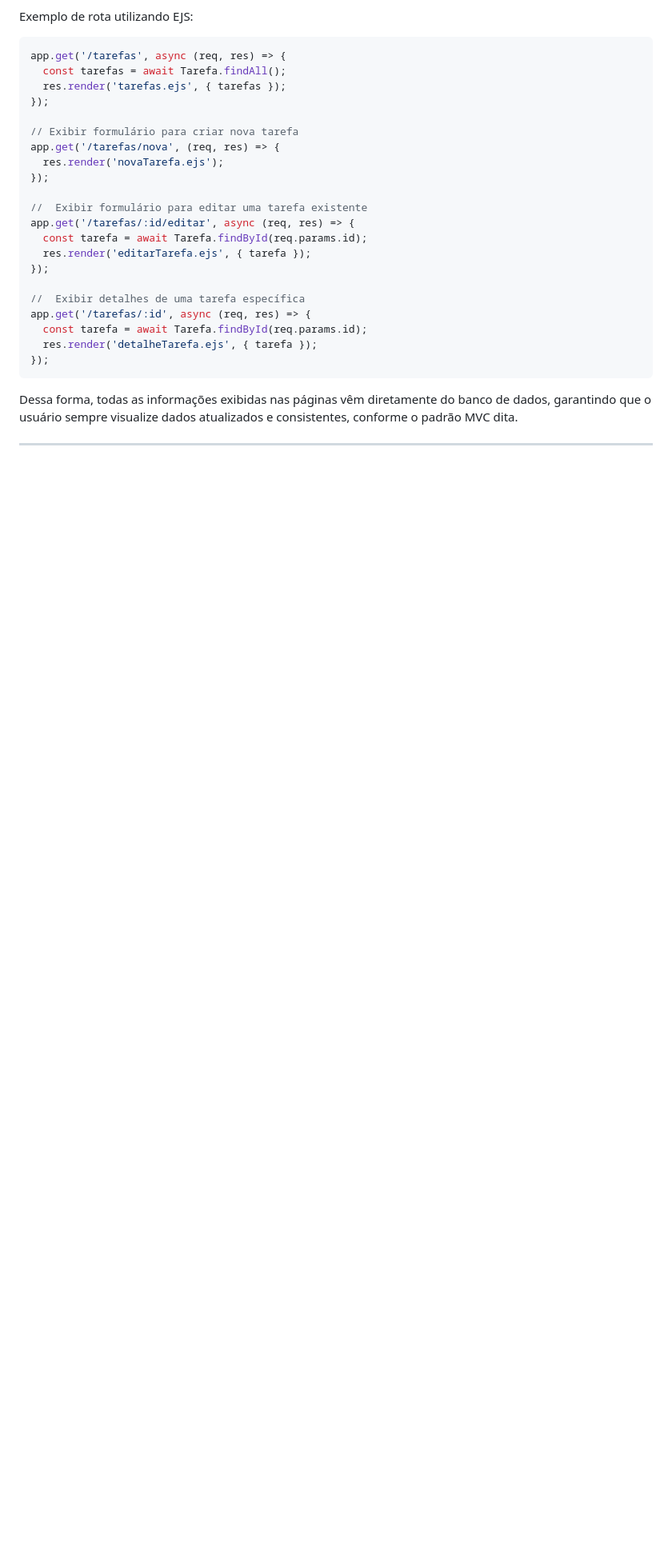
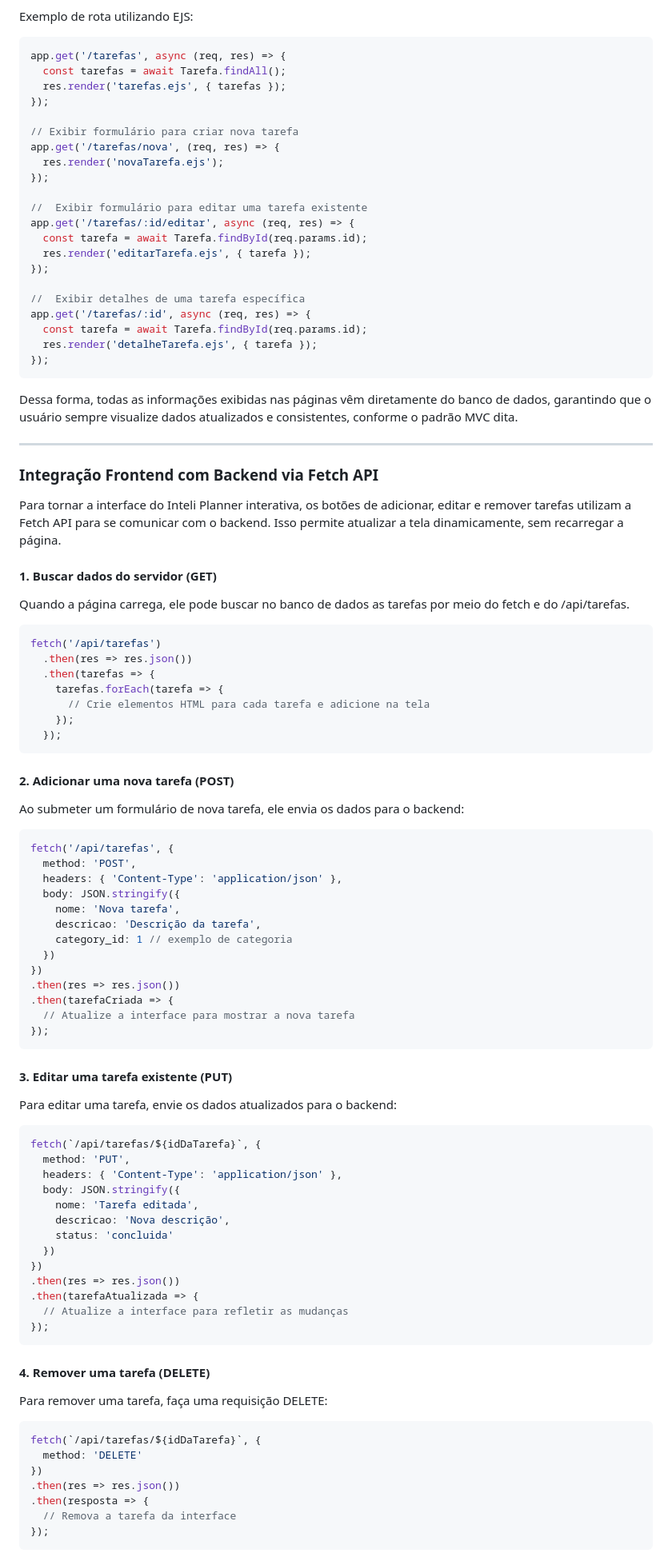
Before and after one commit to PedroJorgeSA/PI-WAD, a Markdown page: documentos/PI-WAD.md, the part around the change printed below. Shown: that part at 80% size. Drawn GitHub-style; blank space fills up the shorter version.

Commit message:
docs: seção de integração back e front e css

````diff
--- a/documentos/PI-WAD.md
+++ b/documentos/PI-WAD.md
@@ -323,3 +321,75 @@ Dessa forma, todas as informações exibidas nas páginas vêm diretamente do ba
 
 ---
 
+### Integração Frontend com Backend via Fetch API
+
+Para tornar a interface do Inteli Planner interativa, os botões de adicionar, editar e remover tarefas utilizam a Fetch API para se comunicar com o backend. Isso permite atualizar a tela dinamicamente, sem recarregar a página.
+
+#### 1. Buscar dados do servidor (GET)
+
+Quando a página carrega, ele pode buscar no banco de dados as tarefas por meio do fetch e do /api/tarefas.
+
+```js
+fetch('/api/tarefas')
+  .then(res => res.json())
+  .then(tarefas => {
+    tarefas.forEach(tarefa => {
+      // Crie elementos HTML para cada tarefa e adicione na tela
+    });
+  });
+```
+
+#### 2. Adicionar uma nova tarefa (POST)
+
+Ao submeter um formulário de nova tarefa, ele envia os dados para o backend:
+
+```js
+fetch('/api/tarefas', {
+  method: 'POST',
+  headers: { 'Content-Type': 'application/json' },
+  body: JSON.stringify({
+    nome: 'Nova tarefa',
+    descricao: 'Descrição da tarefa',
+    category_id: 1 // exemplo de categoria
+  })
+})
+.then(res => res.json())
+.then(tarefaCriada => {
+  // Atualize a interface para mostrar a nova tarefa
+});
+```
+
+#### 3. Editar uma tarefa existente (PUT)
+
+Para editar uma tarefa, envie os dados atualizados para o backend:
+
+```js
+fetch(`/api/tarefas/${idDaTarefa}`, {
+  method: 'PUT',
+  headers: { 'Content-Type': 'application/json' },
+  body: JSON.stringify({
+    nome: 'Tarefa editada',
+    descricao: 'Nova descrição',
+    status: 'concluida'
+  })
+})
+.then(res => res.json())
+.then(tarefaAtualizada => {
+  // Atualize a interface para refletir as mudanças
+});
+```
+
+#### 4. Remover uma tarefa (DELETE)
+
+Para remover uma tarefa, faça uma requisição DELETE:
+
+```js
+fetch(`/api/tarefas/${idDaTarefa}`, {
+  method: 'DELETE'
+})
+.then(res => res.json())
+.then(resposta => {
+  // Remova a tarefa da interface
+});
+```
+
````
Also changed, not shown: other parts of documentos/PI-WAD.md (+65 -4 lines).
